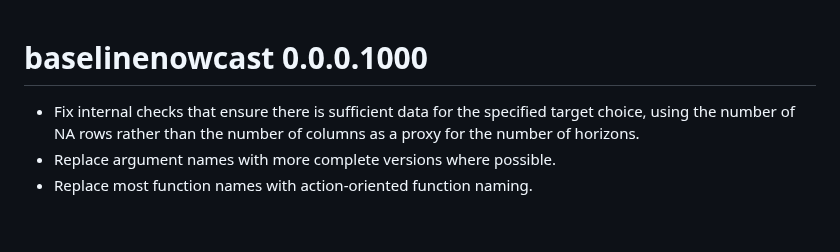
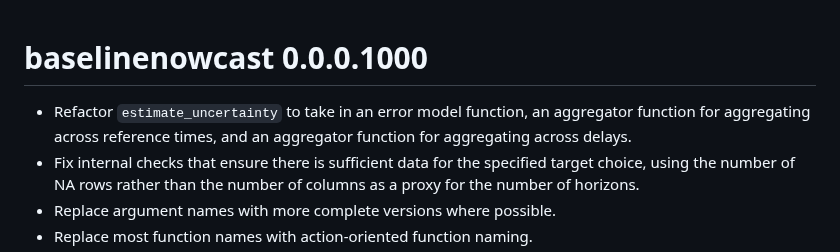
Before and after one commit to epinowcast/baselinenowcast, a Markdown page: NEWS.md, the part around the change. Drawn GitHub-style; blank space fills up the shorter version.

Commit message:
update changelog

```diff
--- a/NEWS.md
+++ b/NEWS.md
@@ -1,5 +1,6 @@
 # baselinenowcast 0.0.0.1000
 
+-   Refactor `estimate_uncertainty` to take in an error model function, an aggregator function for aggregating across reference times, and an aggregator function for aggregating across delays.
 -   Fix internal checks that ensure there is sufficient data for the specified target choice, using the number of NA rows rather than the number of columns as a proxy for the number of horizons.
 -   Replace argument names with more complete versions where possible.
 -   Replace most function names with action-oriented function naming.
```
